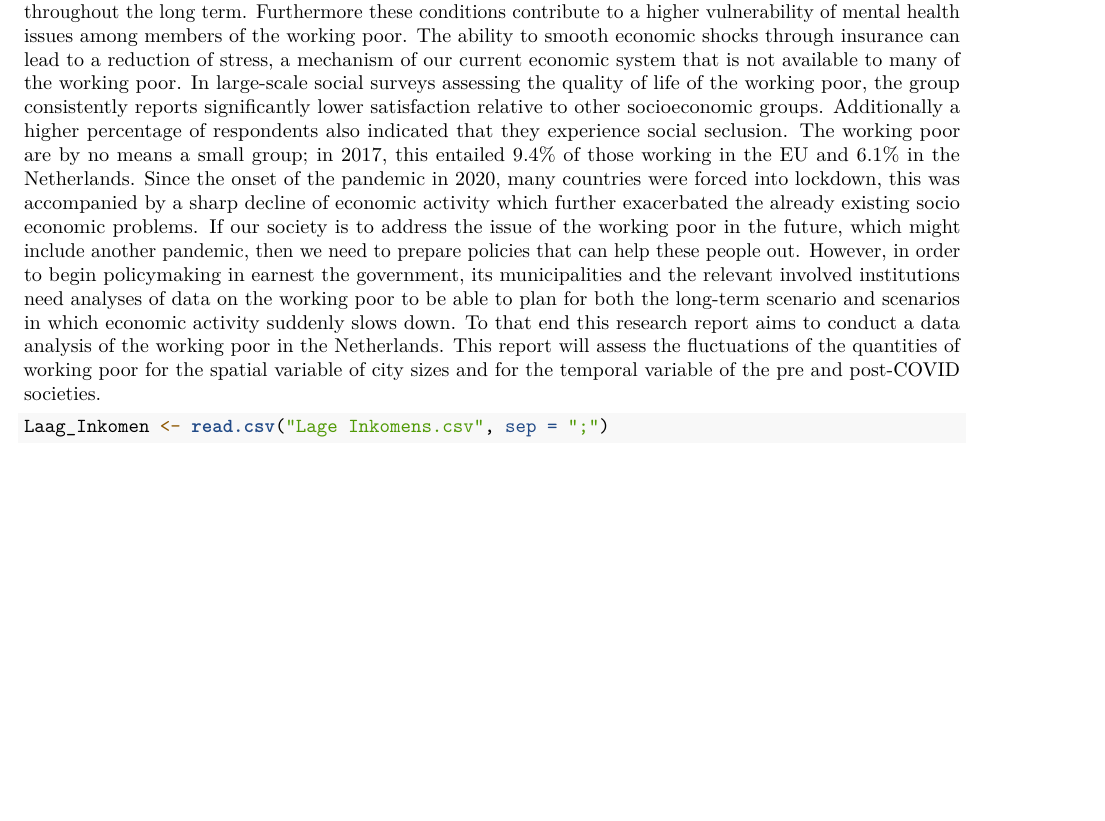
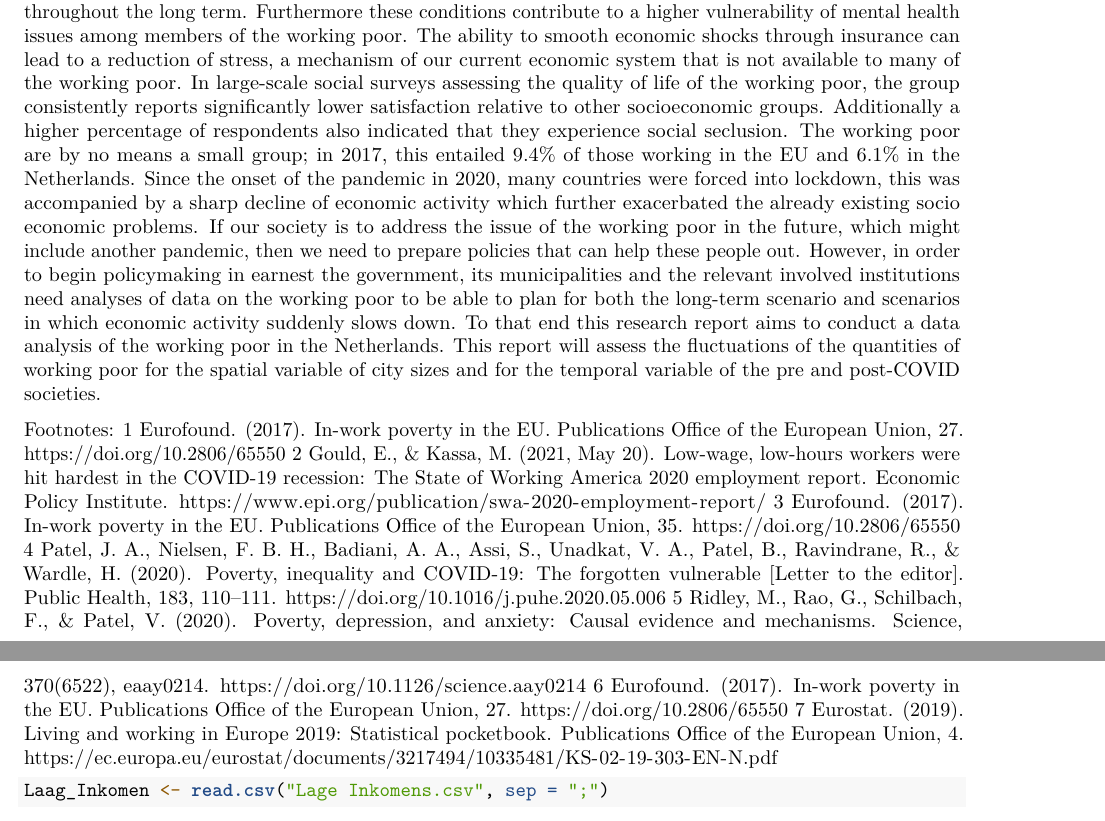
Before and after one commit to atg410/Working_Poverty_Report, an R Markdown document (Programming(1).Rmd): part of page 1 of 6 before the commit and two parts of pages 1 and 2 of 6 after it, the two joined at a grey line, cut so that both start at the same text, the shorter picture padded with empty space. Rendered offline with R 4.5, knitr and Pandoc, then LaTeX, with nearby package versions; some code elsewhere in the file could not run offline.

Commit message:
Update Programming(1).Rmd
adding footnotes for introduction

````diff
--- a/Programming(1).Rmd
+++ b/Programming(1).Rmd
@@ -20,6 +20,14 @@ However, whilst the unemployment levels are rightfully a concern to governments
 	Being a member of the working poor is associated with a range of negative consequences on the quality of life of an individual. The financial uncertainty and instability of being in such a situation brings with it heightened levels of stress, which in turn weakens a person's immune system throughout the long term. Furthermore these conditions  contribute to a higher vulnerability of mental health issues among members of the working poor. The ability to smooth economic shocks through insurance can lead to a reduction of stress, a mechanism of our current economic system that is not available to many of the working poor. In large-scale social surveys assessing the quality of life of the working poor, the group consistently reports significantly lower satisfaction relative to other socioeconomic groups. Additionally a higher percentage of respondents also indicated that they experience social seclusion. The working poor are by no means a small group; in 2017, this entailed 9.4% of those working in the EU and 6.1% in the Netherlands.
 	Since the onset of the pandemic in 2020, many countries were forced into lockdown, this was accompanied by a sharp decline of economic activity which further exacerbated the already existing socio economic problems. If our society is to address the issue of the working poor in the future, which might include another pandemic, then we need to prepare policies that can help these people out. However, in order to begin policymaking in earnest the government, its municipalities and the relevant involved institutions need analyses of data on the working poor to be able to plan for both the long-term scenario and scenarios in which economic activity suddenly slows down. To that end this research report aims to conduct a data analysis of the working poor in the Netherlands. This report will assess the fluctuations of the quantities of working poor for the spatial variable of city sizes and for the temporal variable of the pre and post-COVID societies.
 
+Footnotes:
+1 Eurofound. (2017). In-work poverty in the EU. Publications Office of the European Union, 27. https://doi.org/10.2806/65550
+2 Gould, E., & Kassa, M. (2021, May 20). Low-wage, low-hours workers were hit hardest in the COVID-19 recession: The State of Working America 2020 employment report. Economic Policy Institute. https://www.epi.org/publication/swa-2020-employment-report/
+3 Eurofound. (2017). In-work poverty in the EU. Publications Office of the European Union, 35. https://doi.org/10.2806/65550
+4  Patel, J. A., Nielsen, F. B. H., Badiani, A. A., Assi, S., Unadkat, V. A., Patel, B., Ravindrane, R., & Wardle, H. (2020). Poverty, inequality and COVID-19: The forgotten vulnerable [Letter to the editor]. Public Health, 183, 110–111. https://doi.org/10.1016/j.puhe.2020.05.006
+5 Ridley, M., Rao, G., Schilbach, F., & Patel, V. (2020). Poverty, depression, and anxiety: Causal evidence and mechanisms. Science, 370(6522), eaay0214. https://doi.org/10.1126/science.aay0214
+6 Eurofound. (2017). In-work poverty in the EU. Publications Office of the European Union, 27. https://doi.org/10.2806/65550
+7 Eurostat. (2019). Living and working in Europe 2019: Statistical pocketbook. Publications Office of the European Union, 4. https://ec.europa.eu/eurostat/documents/3217494/10335481/KS-02-19-303-EN-N.pdf
 
 ```{r}
 Laag_Inkomen <- read.csv("Lage Inkomens.csv", sep = ";")
````
